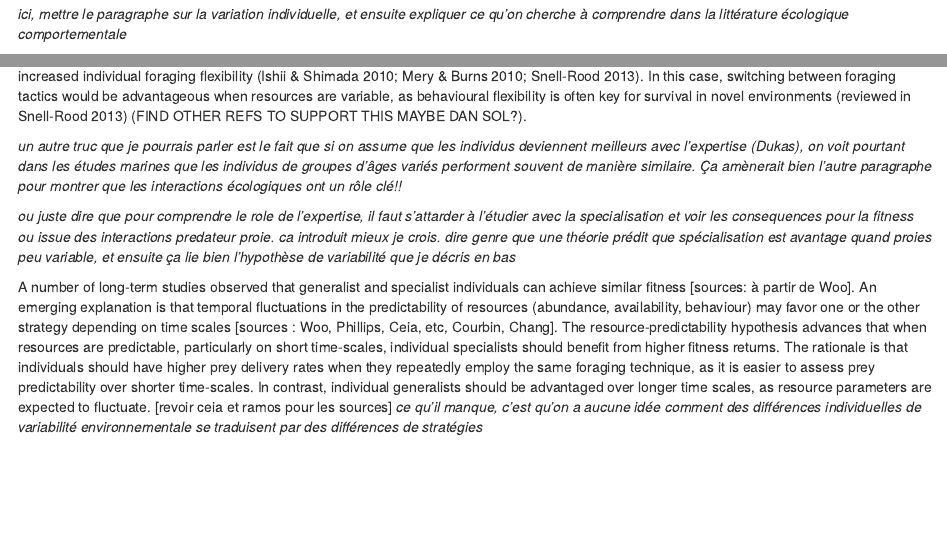
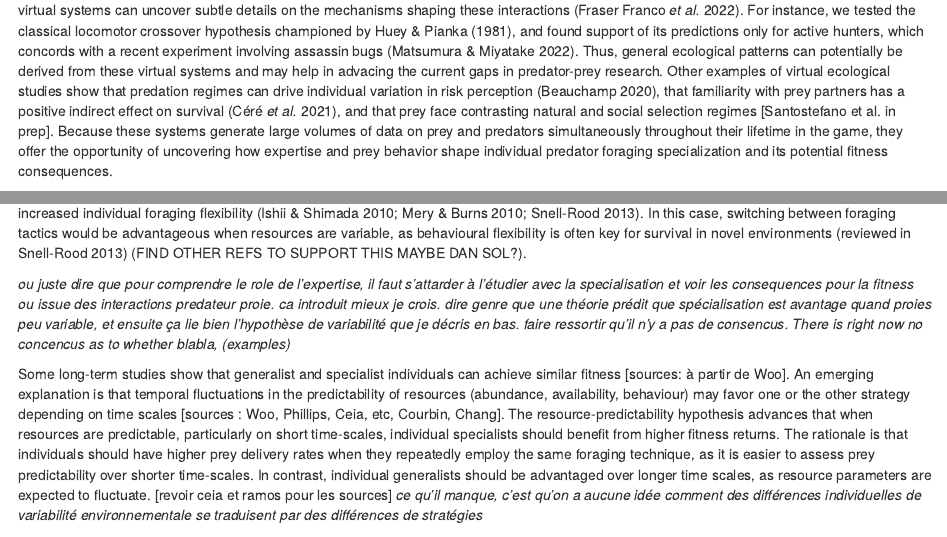
Before and after one commit to quantitative-ecologist/experience-hunting-tactics, an R Markdown document (manuscript/Chapter3-manuscript.Rmd): the page in a window 1100 px wide, from 600 px down before the commit and from 570 px down after it, and a second part further down, joined at a grey line. Rendered offline with R 4.5, knitr and Pandoc, with nearby package versions; drawn as R Markdown's standard HTML page in place of the format the file asks for.

Commit message:
move dump ideas to tests. update intro MS.

```diff
--- a/manuscript/Chapter3-manuscript.Rmd
+++ b/manuscript/Chapter3-manuscript.Rmd
@@ -25,15 +22,11 @@ The integration of individual behavioral variation into studies of predator-prey
-*ici, mettre le paragraphe sur la variation individuelle, et ensuite expliquer ce qu'on cherche à comprendre dans la littérature écologique comportementale*
-
-
+The integration of individual behavioral variation into studies of predator-prey interactions has gained traction in recent years, with a series of empirical papers revealing important consequences for functional responses, habitat use, and prey choice (REFS). However, an important and recurring challenge impeding empirical studies of predator-prey behavioral interactions, at the individual level, is the need of collecting data simultaneously on both the predator and prey. We have recently demonstrated with behavioural data from an online predator-prey videogame that virtual systems can uncover subtle details on the mechanisms shaping these interactions [@FraserFranco.etal2022]. For instance, we tested the classical locomotor crossover hypothesis championed by @Huey.Pianka1981, and found support of its predictions only for active hunters, which concords with a recent experiment involving assassin bugs [@Matsumura.Miyatake2022a]. Thus, general ecological patterns can potentially be derived from these virtual systems and may help in advacing the current gaps in predator-prey research. Other examples of virtual ecological studies show that predation regimes can drive individual variation in risk perception [@Beauchamp2020], that familiarity with prey partners has a positive indirect effect on survival [@Cere.etal2021], and that prey face contrasting natural and social selection regimes [Santostefano et al. in prep]. Because these systems generate large volumes of data on prey and predators simultaneously throughout their lifetime in the game, they offer the opportunity of uncovering how expertise and prey behavior shape individual predator foraging specialization and its potential fitness consequences.
 
 The development of foraging strategies is crucial for young predators to reach adulthood and survive [@Phillips.etal2017;@heithausFeedingStrategiesTactics2018]. Theory predicts that foraging specialization may emerge via learning, limitations in memorizing multiple complex hunting skills, and expertise [@Tinker.etal2009;@Dukas2019]. [Dukas @Dukas2019] defines expertise as the characteristics, skills, and knowledge allowing individuals with extensive experience to outperform novices on complex tasks. This body of work suggests that the development of expertise is an optimizing process that promotes foraging specialization. Empirical studies show that expertise allows predators to optimize the efficiency (e.g. search and handling times, return rates) of their foraging tactics potentially via associative images or reliance on prey and environmental cues [@edwardsRoleExperienceDevelopment1994;@morseEffectExperienceHunting2000;@reidLearningHuntRole2010;@wilson-rankinLevelExperienceModulates2015]. Such optimization may thus reinforce the use of the same tactic (i.e. specialization) if its success is constant each time a prey is encountered. It may also be costly to attempt different hunting tactics when prey are scarce or highly unpredictable [@estesIndividualVariationPrey2003;@Mery.Burns2010]. An alternative mechanism is that expertise may offset the costs/risks of switching foraging tactics as individuals gain experience and information on their prey or their environment, leading to increased individual foraging flexibility [@Ishii.Shimada2010;@Mery.Burns2010;@Snell-Rood2013]. In this case, switching between foraging tactics would be advantageous when resources are variable, as behavioural flexibility is often key for survival in novel environments [reviewed in @Snell-Rood2013] (FIND OTHER REFS TO SUPPORT THIS MAYBE DAN SOL?).
 
-*un autre truc que je pourrais parler est le fait que si on assume que les individus deviennent meilleurs avec l'expertise (Dukas), on voit pourtant dans les études marines que les individus de groupes d'âges variés performent souvent de manière similaire. Ça amènerait bien l'autre paragraphe pour montrer que les interactions écologiques ont un rôle clé!!*
-
-*ou juste dire que pour comprendre le role de l'expertise, il faut s'attarder à l'étudier avec la specialisation et voir les consequences pour la fitness ou issue des interactions predateur proie. ca introduit mieux je crois. dire genre que une théorie prédit que spécialisation est avantage quand proies peu variable, et ensuite ça lie bien l'hypothèse de variabilité que je décris en bas*
+*ou juste dire que pour comprendre le role de l'expertise, il faut s'attarder à l'étudier avec la specialisation et voir les consequences pour la fitness ou issue des interactions predateur proie. ca introduit mieux je crois. dire genre que une théorie prédit que spécialisation est avantage quand proies peu variable, et ensuite ça lie bien l'hypothèse de variabilité que je décris en bas. faire ressortir qu'il n'y a pas de consencus. There is right now no concencus as to whether blabla, (examples)*
 
 
-A number of long-term studies observed that generalist and specialist individuals can achieve similar fitness [sources: à partir de Woo]. An emerging explanation is that temporal fluctuations in the predictability of resources (abundance, availability, behaviour) may favor one or the other strategy depending on time scales [sources : Woo, Phillips, Ceia, etc, Courbin, Chang]. The resource-predictability hypothesis advances that when resources are predictable, particularly on short time-scales, individual specialists should benefit from higher fitness returns. The rationale is that individuals should have higher prey delivery rates when they repeatedly employ the same foraging technique, as it is easier to assess prey predictability over shorter time-scales. In contrast, individual generalists should be advantaged over longer time scales, as resource parameters are expected to fluctuate. [revoir ceia et ramos pour les sources]
+Some long-term studies show that generalist and specialist individuals can achieve similar fitness [sources: à partir de Woo]. An emerging explanation is that temporal fluctuations in the predictability of resources (abundance, availability, behaviour) may favor one or the other strategy depending on time scales [sources : Woo, Phillips, Ceia, etc, Courbin, Chang]. The resource-predictability hypothesis advances that when resources are predictable, particularly on short time-scales, individual specialists should benefit from higher fitness returns. The rationale is that individuals should have higher prey delivery rates when they repeatedly employ the same foraging technique, as it is easier to assess prey predictability over shorter time-scales. In contrast, individual generalists should be advantaged over longer time scales, as resource parameters are expected to fluctuate. [revoir ceia et ramos pour les sources]
 *ce qu'il manque, c'est qu'on a aucune idée comment des différences individuelles de variabilité environnementale se traduisent par des différences de stratégies*
 
 sources générales sur heterogeneité[@Weimerskirch2007;@ceiaIndividualSpecializationForaging2015;@Phillips.etal2017;@Patrick.etal2021].
```
Also changed, not shown: manuscript/Chapter3-manuscript.Rmd (8 more changed lines), 1 other file.
